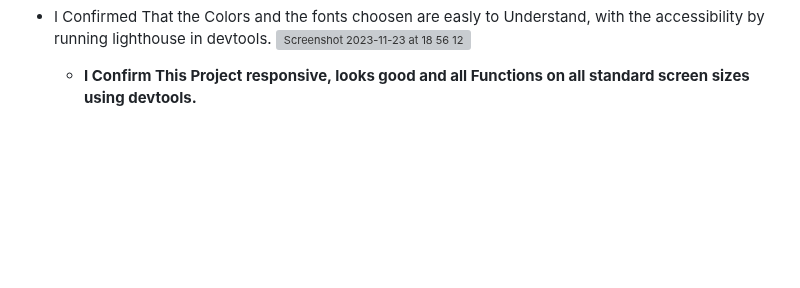
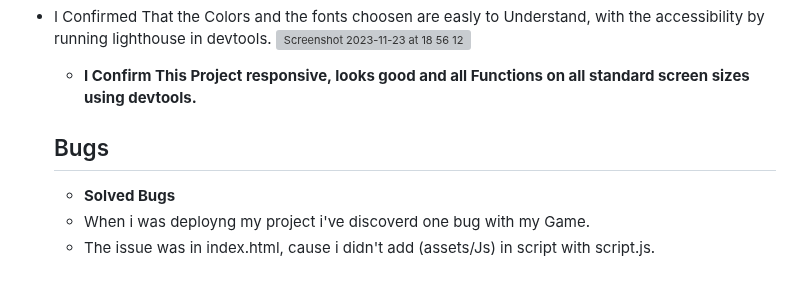
Before and after one commit to Code-Institute-Submissions/giacoren6-Rock-Paper-Scissors-Game, a Markdown page: README.md, the part around the change. GitHub-like rendering; blank space fills up the shorter version; grey boxes are pictures that could not be loaded.

```diff
--- a/README.md
+++ b/README.md
@@ -49,3 +49,8 @@ Existing Features
   <img width="1132" alt="Screenshot 2023-11-23 at 18 56 12" src="https://github.com/giacoren6/Rock-Paper-Scissors-Game/assets/142323106/2a25efbf-70fa-4569-b7ee-aabc1f2da312">
 
   - __I Confirm This Project responsive, looks good and all Functions on all standard screen sizes using devtools.__
+
+  ## Bugs
+  - __Solved Bugs__
+  - When i was deployng my project i've discoverd one bug with my Game.
+  - The issue was in index.html, cause i didn't add (assets/Js) in script with script.js.
```
